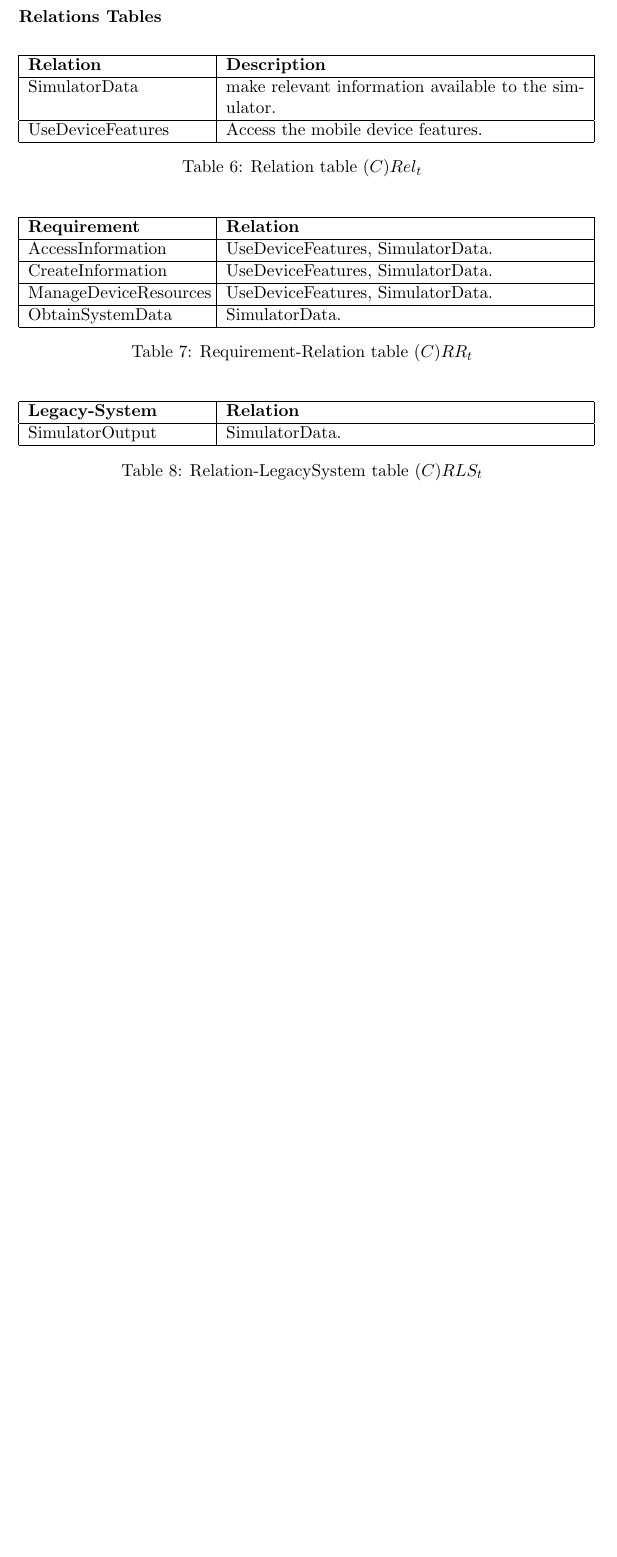
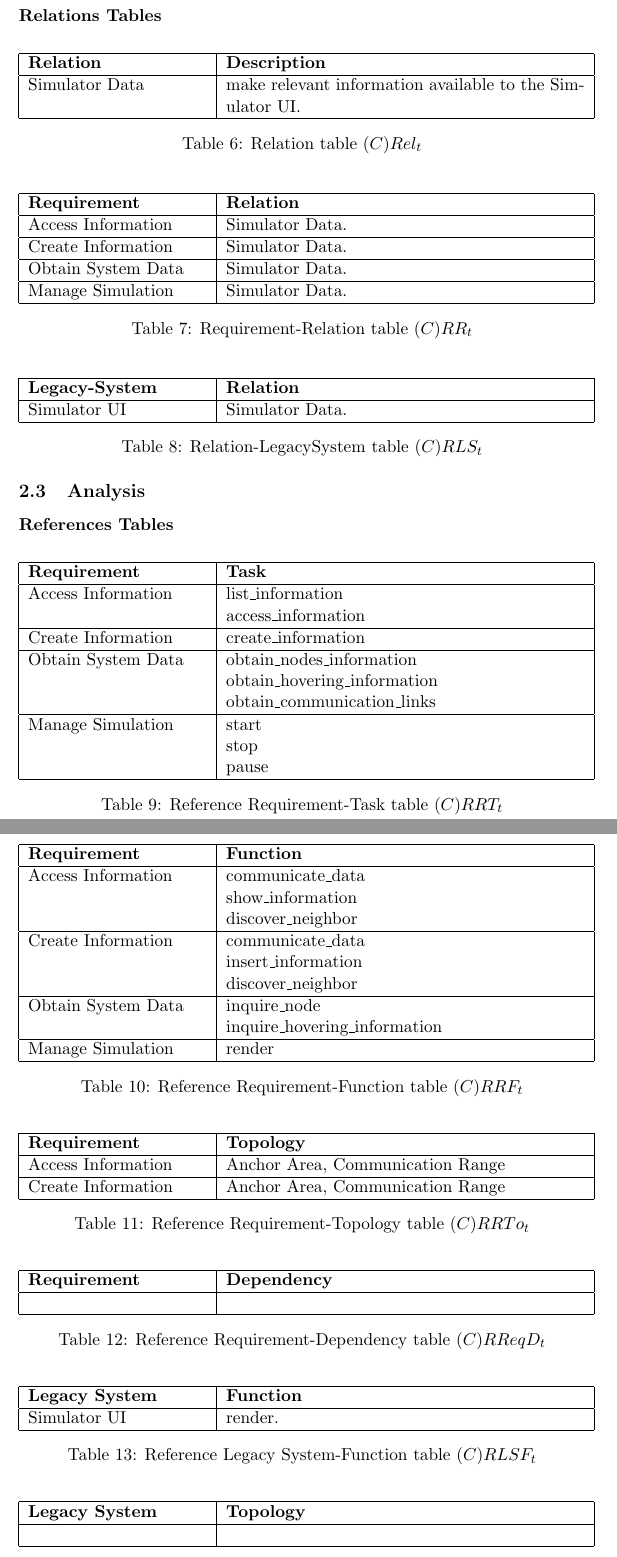
Before and after one commit to dbellavista/SiSMA1213_hovering-information, a LaTeX document (report/main.tex, which reads report/design.tex): part of page 4 of 5 before the commit and two parts of pages 5 and 6 of 10 after it, the two joined at a grey line, cut so that both start at the same text, the shorter picture padded with empty space. The pictures show the PDF file report/main.pdf that the author committed with the source.

Commit message:
Analysis (first version)

```diff
--- a/report/design.tex
+++ b/report/design.tex
@@ -182,109 +183,99 @@ System}, already present in the environment.
 
 \subsection{Analysis}
 
-%\subsubsection*{References Tables}
-%
-%\begin{table}[H]
-%	\centering
-%	\begin{tabular}{|p{4cm}|p{8cm}|}
-%			\hline
-%			\textbf{Requirement} & \textbf{Task} \\
-%			\hline
-%			Access Information & list_information, access_information. \\
-%			\hline
-%			Create Information & create_information. \\
-%			\hline
-%			Obtain System Data & obtain_node_position, obtain_hovering_information,
-%			obtain_communication_link. \\
-%			\hline
-%			Manage Simulation & start, stop, pause. \\
-%			\hline
-%		\end{tabular}
-%	\caption{Reference Requirement-Task table $(C)RRT_t$}
-%	\label{tab:crrtt}
-%\end{table}
-%
-%\begin{table}[H]
-%	\centering
-%	\begin{tabular}{|p{4cm}|p{8cm}|}
-%			\hline
-%			\textbf{Requirement} & \textbf{Function} \\
-%			\hline
-%			Access Information & communicate_data, show_information, discover_neighbor \\
-%			\hline
-%			Create Information & communicate_data, insert_information, discover_neighbor \\
-%			\hline
-%			Obtain System Data & inquire_node, inquire_hovering_information. \\
-%			\hline
-%			Manage Simulation & render. \\
-%			\hline
-%		\end{tabular}
-%	\caption{Reference Requirement-Function table $(C)RRF_t$}
-%	\label{tab:crrft}
-%\end{table}
-%
-%\begin{table}[H]
-%	\centering
-%	\begin{tabular}{|p{4cm}|p{8cm}|}
-%			\hline
-%			\textbf{Requirement} & \textbf{Topology} \\
-%			\hline
-%			& \\
-%			\hline
-%		\end{tabular}
-%	\caption{Reference Requirement-Topology table $(C)RRTo_t$}
-%	\label{tab:crrtot}
-%\end{table}
-%
-%% TODO: mancano un po' di tabelle che non ho idea di cosa siano :/
-%
-%\subsubsection*{Responsibilities Tables}
-%
-%\begin{table}[H]
-%	\centering
-%	\begin{tabular}{|p{4cm}|p{8cm}|}
-%			\hline
-%			\textbf{Task} & \textbf{Description} \\
-%			\hline
-%			Manage device & Managing of device resources and features: communication,
-%			neighbor discovery, geo-location, power management and storing
-%			management. \\
-%			\hline
-%			Obtain information & An existing information has to be accessed. \\
-%			\hline
-%			Create Information & A new information, with all the required data has to
-%			be inserted int the system. \\
-%			\hline
-%			Obtain system data & . \\
-%			\hline
-%			Be avaiable & Replicate and move information inside the information anchor area. \\
-%			\hline
-%			Survive & Replicate and move information keeping it alive. \\
-%			\hline
-%			Maintain accessibility & Replicate and move information in order to be
-%			available in the whole anchor area. \\
-%			\hline
-%		\end{tabular}
-%	\caption{Reference Requirement-Task table $(C)RRT_t$}
-%	\label{tab:crrtt}
-%\end{table}
-%
-%\begin{table}[H]
-%	\centering
-%	\begin{tabular}{|p{4cm}|p{8cm}|}
-%			\hline
-%			\textbf{Function} & \textbf{Description} \\
-%			\hline
-%			Communicate & Manage data transmission and receiving.  \\
-%			\hline
-%			Discover & Find other devices inside the communication range. \\
-%			\hline
-%			Management power & Check power usage and disable some functionality. \\
-%			\hline
-%			Management storage & Manage the memory, enabling or disabling information storing. \\
-%			\hline
-%		\end{tabular}
-%	\caption{Reference Requirement-Task table $(C)RRT_t$}
-%	\label{tab:crrtt}
-%\end{table}
-%
+\subsubsection*{References Tables}
+
+\begin{table}[H]
+	\centering
+	\begin{tabular}{|p{4cm}|p{8cm}|}
+			\hline
+			\textbf{Requirement} & \textbf{Task} \\
+			\hline
+			Access Information & list\_information \newline access\_information \\
+			\hline
+			Create Information & create\_information \\
+			\hline
+			Obtain System Data & obtain\_nodes\_information \newline obtain\_hovering\_information \newline
+			obtain\_communication\_links \\
+			\hline
+			Manage Simulation & start\newline stop\newline pause \\
+			\hline
+		\end{tabular}
+	\caption{Reference Requirement-Task table $(C)RRT_t$}
+	\label{tab:crrtt}
+\end{table}
+
+\begin{table}[H]
+	\centering
+	\begin{tabular}{|p{4cm}|p{8cm}|}
+			\hline
+			\textbf{Requirement} & \textbf{Function} \\
+			\hline
+			Access Information & communicate\_data\newline show\_information\newline discover\_neighbor \\
+			\hline
+			Create Information & communicate\_data\newline insert\_information\newline discover\_neighbor \\
+			\hline
+			Obtain System Data & inquire\_node\newline inquire\_hovering\_information \\
+			\hline
+			Manage Simulation & render \\
+			\hline
+		\end{tabular}
+	\caption{Reference Requirement-Function table $(C)RRF_t$}
+	\label{tab:crrft}
+\end{table}
+
+\begin{table}[H]
+	\centering
+	\begin{tabular}{|p{4cm}|p{8cm}|}
+			\hline
+			\textbf{Requirement} & \textbf{Topology} \\
+			\hline
+			Access Information & Anchor Area, Communication Range \\
+			\hline
+			Create Information & Anchor Area, Communication Range \\
+			\hline
+		\end{tabular}
+	\caption{Reference Requirement-Topology table $(C)RRTo_t$}
+	\label{tab:crrtot}
+\end{table}
+
+\begin{table}[H]
+	\centering
+	\begin{tabular}{|p{4cm}|p{8cm}|}
+			\hline
+			\textbf{Requirement} & \textbf{Dependency} \\
+			\hline
+			 & \\
+			\hline
+		\end{tabular}
+		\caption{Reference Requirement-Dependency table $(C)RReqD_t$}
+	\label{tab:crreqdt}
+\end{table}
+
+\begin{table}[H]
+	\centering
+	\begin{tabular}{|p{4cm}|p{8cm}|}
+			\hline
+			\textbf{Legacy System} & \textbf{Function} \\
+			\hline
+			Simulator UI & render. \\
+			\hline
+		\end{tabular}
+	\caption{Reference Legacy System-Function table $(C)RLSF_t$}
+	\label{tab:crlsft}
+\end{table}
+
+\begin{table}[H]
+	\centering
+	\begin{tabular}{|p{4cm}|p{8cm}|}
+			\hline
+			\textbf{Legacy System} & \textbf{Topology} \\
+			\hline
+			& \\
+			\hline
+		\end{tabular}
+	\caption{Reference Legacy System-Topology table $(C)RLST_t$}
+	\label{tab:crlsTt}
+\end{table}
+
+\begin{table}[H]
@@ -290,0 +304,17 @@ System}, already present in the environment.
+			\hline
+			access\_information & Access the selected information available in the
+			current position.\\
+			\hline
+			create\_information & Create a new hovering information. \\
+			\hline
+			obtain\_nodes\_information & Get information of each mobile node of the
+			system.\\
+			\hline
+			obtain\_hovering\_information & Get information of each hovering
+			information of the system. \\
+			\hline
+			obtain\_communication\_links & Get information about current data exchange
+			between mobile nodes. \\
+			\hline
+			start & Start the simulation. \\
+			\hline
@@ -290,0 +343,9 @@ System}, already present in the environment.
+			information.\\
+			\hline
+			inquire\_node & Get all the information about a mobile node.\\
+			\hline
+			inquire\_hovering\_information & Get all the information about a piece of
+			hovering information. \\
+			\hline
+			render & Show the simulation data. \\
+			\hline
@@ -290,0 +377,16 @@ System}, already present in the environment.
+\begin{table}[H]
+	\centering
+	\begin{tabular}{|p{4cm}|p{8cm}|}
+			\hline
+			\textbf{Task} & \textbf{Topology} \\
+			\hline
+			list\_information & Anchor Area, Communication Range. \\
+			\hline
+			access\_information& Anchor Area, Communication Range.\\
+			\hline
+			create\_information & Anchor Area, Communication Range.\\
+			\hline
+		\end{tabular}
+		\caption{Task-Topology table $(C)TTop_t$}
+	\label{tab:cttopt}
+\end{table}
@@ -290,0 +430,13 @@ System}, already present in the environment.
+	\begin{tabular}{|p{5cm}|p{7cm}|}
+			\hline
+			\textbf{Task} & \textbf{Dependency} \\
+			\hline
+			obtain\_nodes\_information & SimulatorDataDep.\\
+			\hline
+			obtain\_hovering\_information & SimulatorDataDep.\\
+			\hline
+			obtain\_communication\_links & SimulatorDataDep.\\
+			\hline
+		\end{tabular}
+	\caption{Task-Dependency table $(C)TD_t$}
+	\label{tab:ctdt}
@@ -290,0 +456,8 @@ System}, already present in the environment.
+			\hline
+			inquire\_node & SimulatorDataDep.\\
+			\hline
+			inquire\_hovering\_information & SimulatorDataDep.\\
+			\hline
+		\end{tabular}
+	\caption{Function-Dependency table $(C)FD_t$}
+	\label{tab:cfdt}
```
Also changed, not shown: report/main.pdf, report/design.tex (173 more changed lines).
